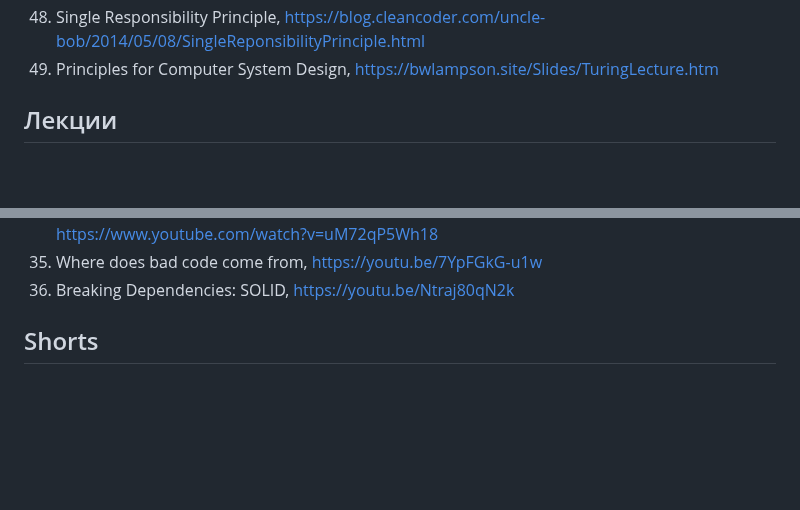
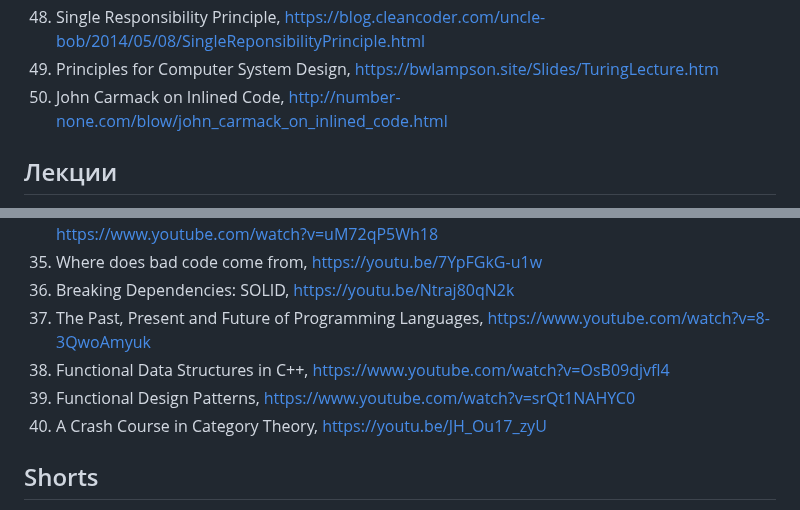
Before and after one commit to AbsoluteVirtue/fcim_poo_21.6, a Markdown page: README.md, 2 parts joined by grey strips. Rendered like a GitHub page; blank space fills up the shorter version.

Commit message:
added sources

```diff
--- a/README.md
+++ b/README.md
@@ -52,6 +52,7 @@ https://journals.sagepub.com/doi/abs/10.1177/0956797614524581
 47. Data Abstraction and Hierarchy, https://www.cs.tufts.edu/~nr/cs257/archive/barbara-liskov/data-abstraction-and-hierarchy.pdf
 48. Single Responsibility Principle, https://blog.cleancoder.com/uncle-bob/2014/05/08/SingleReponsibilityPrinciple.html
 49. Principles for Computer System Design, https://bwlampson.site/Slides/TuringLecture.htm
+50. John Carmack on Inlined Code, http://number-none.com/blow/john_carmack_on_inlined_code.html
 
 ## Лекции
 1. Move semantics, https://www.youtube.com/watch?v=vLinb2fgkHk
@@ -90,6 +91,10 @@ https://journals.sagepub.com/doi/abs/10.1177/0956797614524581
 34. How to get the benefits of Rust traits for dynamic polymorphism in C++, https://www.youtube.com/watch?v=uM72qP5Wh18
 35. Where does bad code come from, https://youtu.be/7YpFGkG-u1w
 36. Breaking Dependencies: SOLID, https://youtu.be/Ntraj80qN2k
+37. The Past, Present and Future of Programming Languages, https://www.youtube.com/watch?v=8-3QwoAmyuk
+38. Functional Data Structures in C++, https://www.youtube.com/watch?v=OsB09djvfl4
+39. Functional Design Patterns, https://www.youtube.com/watch?v=srQt1NAHYC0
+40. A Crash Course in Category Theory, https://youtu.be/JH_Ou17_zyU
 
 ## Shorts
 1. Intro to Lambda Calculus: Syntax, evaluation, terminology, https://www.youtube.com/watch?v=b5VhYkvOk30
```
